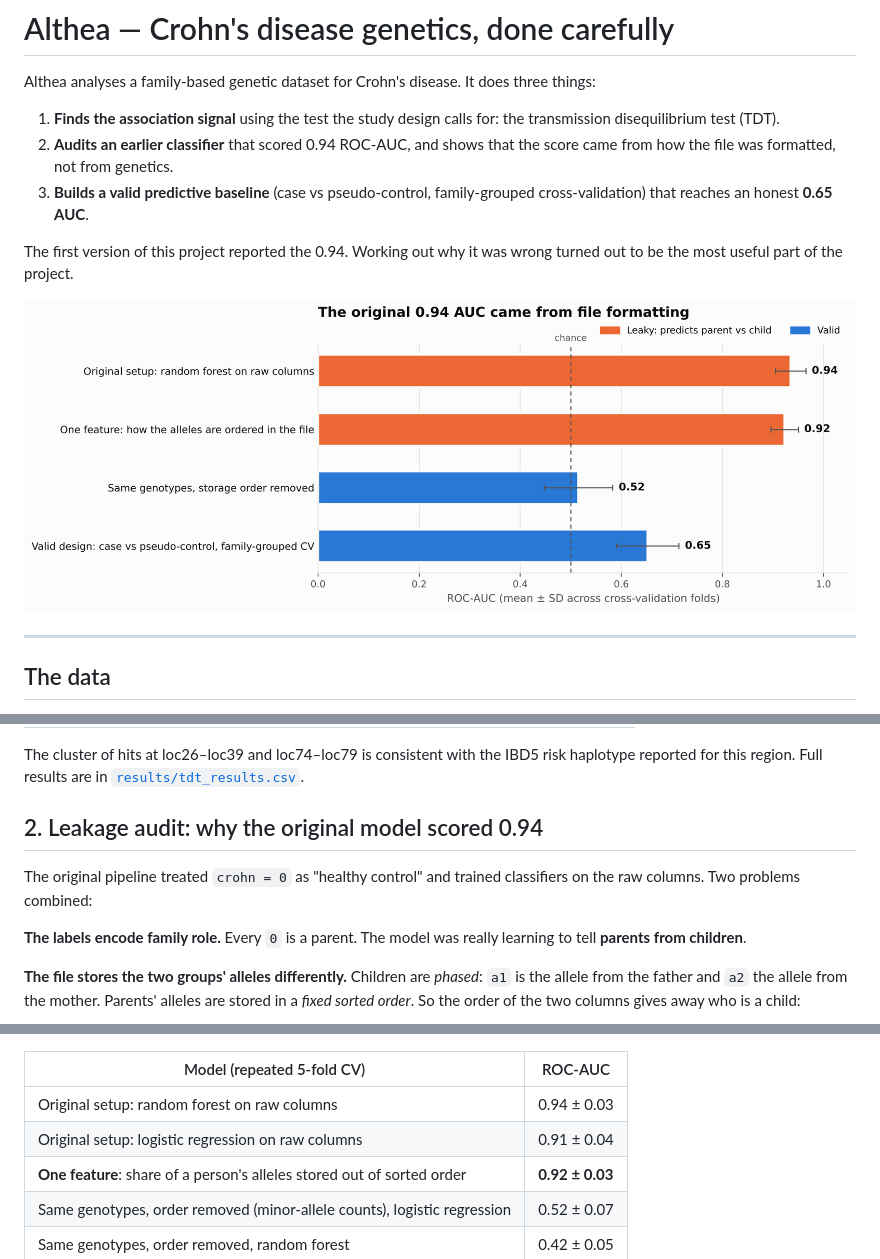
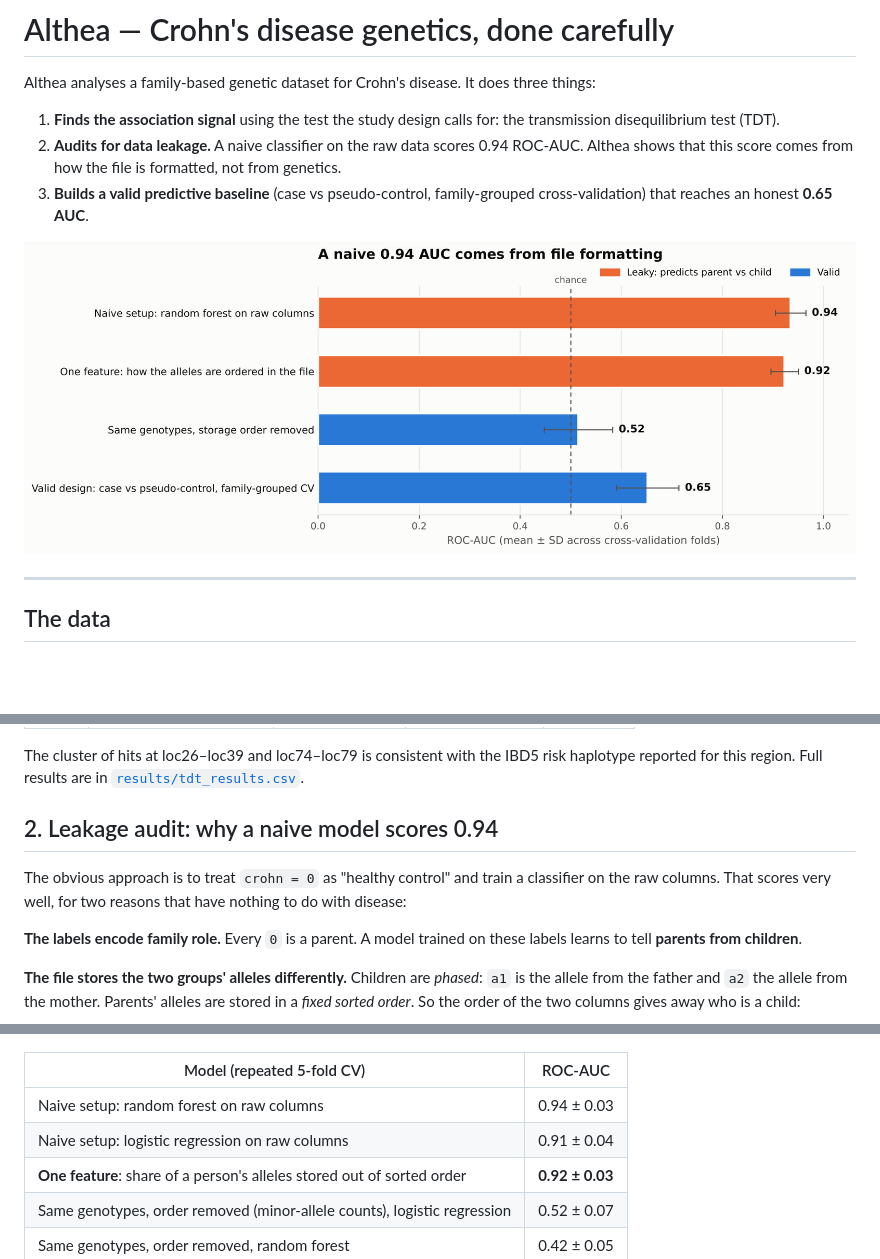
Before and after one commit to aryamirani11/Althea, a Markdown page: README.md, 3 parts joined by grey strips. GitHub-like rendering; pictures changed too: figures/leakage_audit.png; blank space fills up the shorter version.

Commit message:
Reword leakage audit as an audit of a naive setup

```diff
--- a/README.md
+++ b/README.md
@@ -3,10 +3,8 @@
 Althea analyses a family-based genetic dataset for Crohn's disease. It does three things:
 
 1. **Finds the association signal** using the test the study design calls for: the transmission disequilibrium test (TDT).
-2. **Audits an earlier classifier** that scored 0.94 ROC-AUC, and shows that the score came from how the file was formatted, not from genetics.
+2. **Audits for data leakage.** A naive classifier on the raw data scores 0.94 ROC-AUC. Althea shows that this score comes from how the file is formatted, not from genetics.
 3. **Builds a valid predictive baseline** (case vs pseudo-control, family-grouped cross-validation) that reaches an honest **0.65 AUC**.
-
-The first version of this project reported the 0.94. Working out why it was wrong turned out to be the most useful part of the project.
 
 ![Leakage audit](figures/leakage_audit.png)
 
@@ -42,11 +40,11 @@ In trio data, the right question is not "do patients differ from other people?".
 
 The cluster of hits at loc26–loc39 and loc74–loc79 is consistent with the IBD5 risk haplotype reported for this region. Full results are in [`results/tdt_results.csv`](results/tdt_results.csv).
 
-## 2. Leakage audit: why the original model scored 0.94
+## 2. Leakage audit: why a naive model scores 0.94
 
-The original pipeline treated `crohn = 0` as "healthy control" and trained classifiers on the raw columns. Two problems combined:
+The obvious approach is to treat `crohn = 0` as "healthy control" and train a classifier on the raw columns. That scores very well, for two reasons that have nothing to do with disease:
 
-**The labels encode family role.** Every `0` is a parent. The model was really learning to tell **parents from children**.
+**The labels encode family role.** Every `0` is a parent. A model trained on these labels learns to tell **parents from children**.
 
 **The file stores the two groups' alleles differently.** Children are *phased*: `a1` is the allele from the father and `a2` the allele from the mother. Parents' alleles are stored in a *fixed sorted order*. So the order of the two columns gives away who is a child:
 
@@ -54,8 +52,8 @@ The original pipeline treated `crohn = 0` as "healthy control" and trained class
 
 | Model (repeated 5-fold CV) | ROC-AUC |
 |---|---|
-| Original setup: random forest on raw columns | 0.94 ± 0.03 |
-| Original setup: logistic regression on raw columns | 0.91 ± 0.04 |
+| Naive setup: random forest on raw columns | 0.94 ± 0.03 |
+| Naive setup: logistic regression on raw columns | 0.91 ± 0.04 |
 | **One feature**: share of a person's alleles stored out of sorted order | **0.92 ± 0.03** |
 | Same genotypes, order removed (minor-allele counts), logistic regression | 0.52 ± 0.07 |
 | Same genotypes, order removed, random forest | 0.42 ± 0.05 |
```
Also changed, not shown: other parts of README.md (+1 -1 lines), 5 other files.
